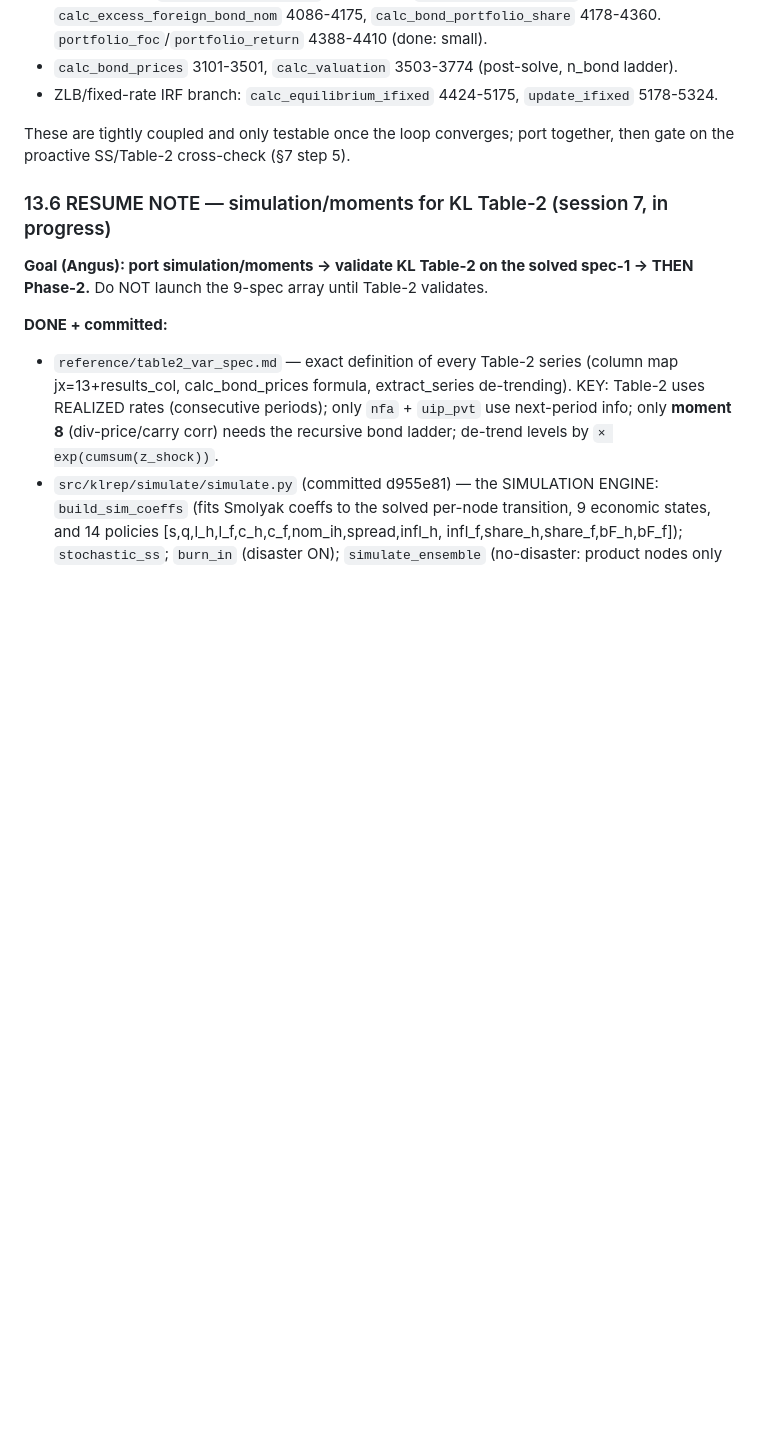
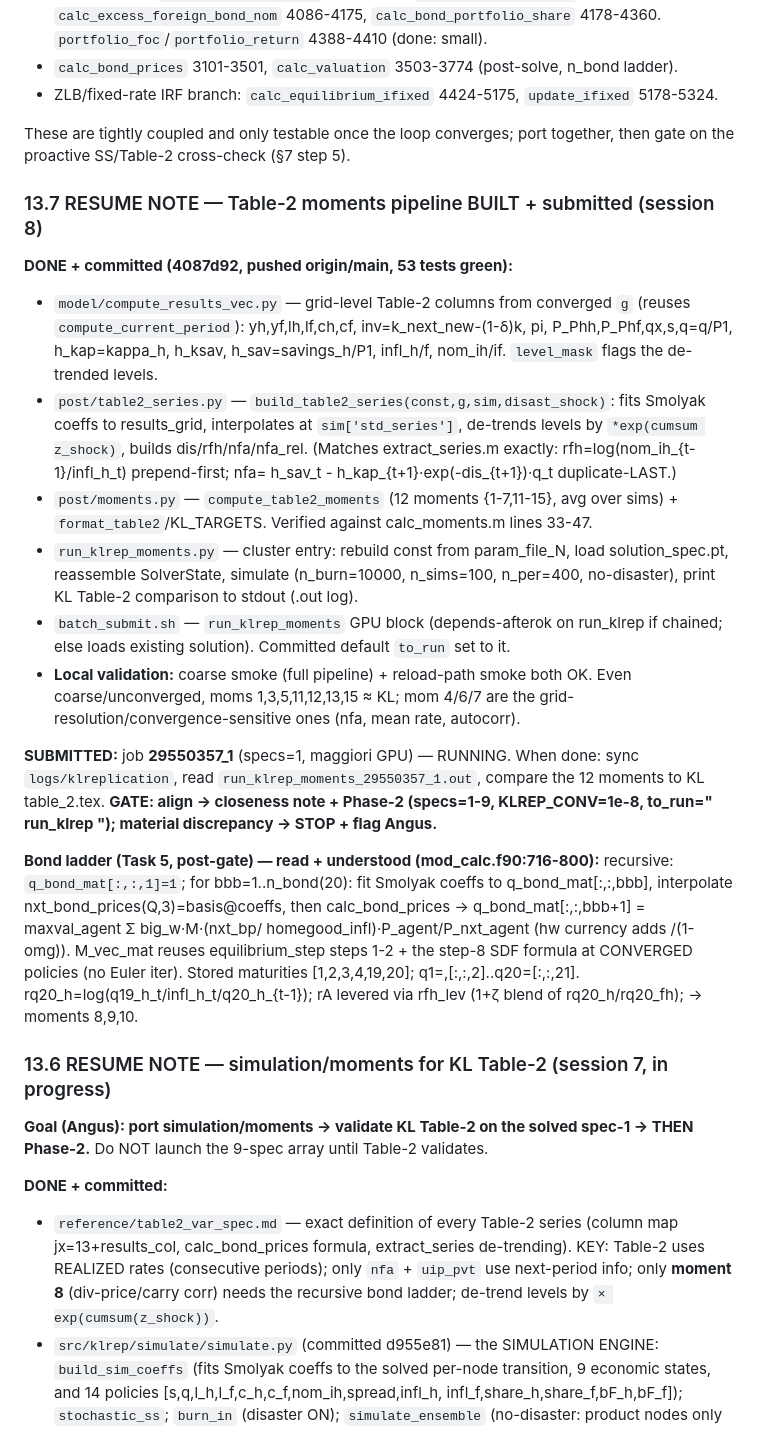
Before and after one commit to anguslewis/big_cy, a Markdown page: klreplication/PLAN.md, the part around the change. Rendered like a GitHub page; blank space fills up the shorter version.

Commit message:
klrep: PLAN 13.7 — Table-2 moments pipeline built + submitted (job 29550357); bond-ladder facts for post-gate
Co-Authored-By: Claude Opus 4.8 (1M context) <noreply@anthropic.com>

```diff
--- a/klreplication/PLAN.md
+++ b/klreplication/PLAN.md
@@ -479,6 +479,44 @@ steps (shared scratch — our `EquilibriumState`).
 These are tightly coupled and only testable once the loop converges; port together,
 then gate on the proactive SS/Table-2 cross-check (§7 step 5).
 
+### 13.7 RESUME NOTE — Table-2 moments pipeline BUILT + submitted (session 8)
+
+**DONE + committed (4087d92, pushed origin/main, 53 tests green):**
+- `model/compute_results_vec.py` — grid-level Table-2 columns from converged `g`
+  (reuses `compute_current_period`): yh,yf,lh,lf,ch,cf, inv=k_next_new-(1-δ)k,
+  pi, P_Phh,P_Phf,qx,s,q=q/P1, h_kap=kappa_h, h_ksav, h_sav=savings_h/P1,
+  infl_h/f, nom_ih/if. `level_mask` flags the de-trended levels.
+- `post/table2_series.py` — `build_table2_series(const,g,sim,disast_shock)`: fits
+  Smolyak coeffs to results_grid, interpolates at `sim['std_series']`, de-trends
+  levels by `*exp(cumsum z_shock)`, builds dis/rfh/nfa/nfa_rel. (Matches
+  extract_series.m exactly: rfh=log(nom_ih_{t-1}/infl_h_t) prepend-first; nfa=
+  h_sav_t - h_kap_{t+1}·exp(-dis_{t+1})·q_t duplicate-LAST.)
+- `post/moments.py` — `compute_table2_moments` (12 moments {1-7,11-15}, avg over
+  sims) + `format_table2`/KL_TARGETS. Verified against calc_moments.m lines 33-47.
+- `run_klrep_moments.py` — cluster entry: rebuild const from param_file_N, load
+  solution_spec<N>.pt, reassemble SolverState, simulate (n_burn=10000, n_sims=100,
+  n_per=400, no-disaster), print KL Table-2 comparison to stdout (.out log).
+- `batch_submit.sh` — `run_klrep_moments` GPU block (depends-afterok on run_klrep
+  if chained; else loads existing solution). Committed default `to_run` set to it.
+- **Local validation:** coarse smoke (full pipeline) + reload-path smoke both OK.
+  Even coarse/unconverged, moms 1,3,5,11,12,13,15 ≈ KL; mom 4/6/7 are the
+  grid-resolution/convergence-sensitive ones (nfa, mean rate, autocorr).
+
+**SUBMITTED:** job **29550357_1** (specs=1, maggiori GPU) — RUNNING. When done:
+sync `logs/klreplication`, read `run_klrep_moments_29550357_1.out`, compare the
+12 moments to KL table_2.tex. **GATE: align → closeness note + Phase-2 (specs=1-9,
+KLREP_CONV=1e-8, to_run=" run_klrep "); material discrepancy → STOP + flag Angus.**
+
+**Bond ladder (Task 5, post-gate) — read + understood (mod_calc.f90:716-800):**
+recursive: `q_bond_mat[:,:,1]=1`; for bbb=1..n_bond(20): fit Smolyak coeffs to
+q_bond_mat[:,:,bbb], interpolate nxt_bond_prices(Q,3)=basis@coeffs, then
+calc_bond_prices → q_bond_mat[:,:,bbb+1] = maxval_agent Σ big_w·M·(nxt_bp/
+homegood_infl)·P_agent/P_nxt_agent (hw currency adds /(1-omg)). M_vec_mat reuses
+equilibrium_step steps 1-2 + the step-8 SDF formula at CONVERGED policies (no
+Euler iter). Stored maturities [1,2,3,4,19,20]; q1=,[:,:,2]..q20=[:,:,21].
+rq20_h=log(q19_h_t/infl_h_t/q20_h_{t-1}); rA levered via rfh_lev (1+ζ blend of
+rq20_h/rq20_fh); → moments 8,9,10.
+
 ### 13.6 RESUME NOTE — simulation/moments for KL Table-2 (session 7, in progress)
 
 **Goal (Angus): port simulation/moments → validate KL Table-2 on the solved
```
